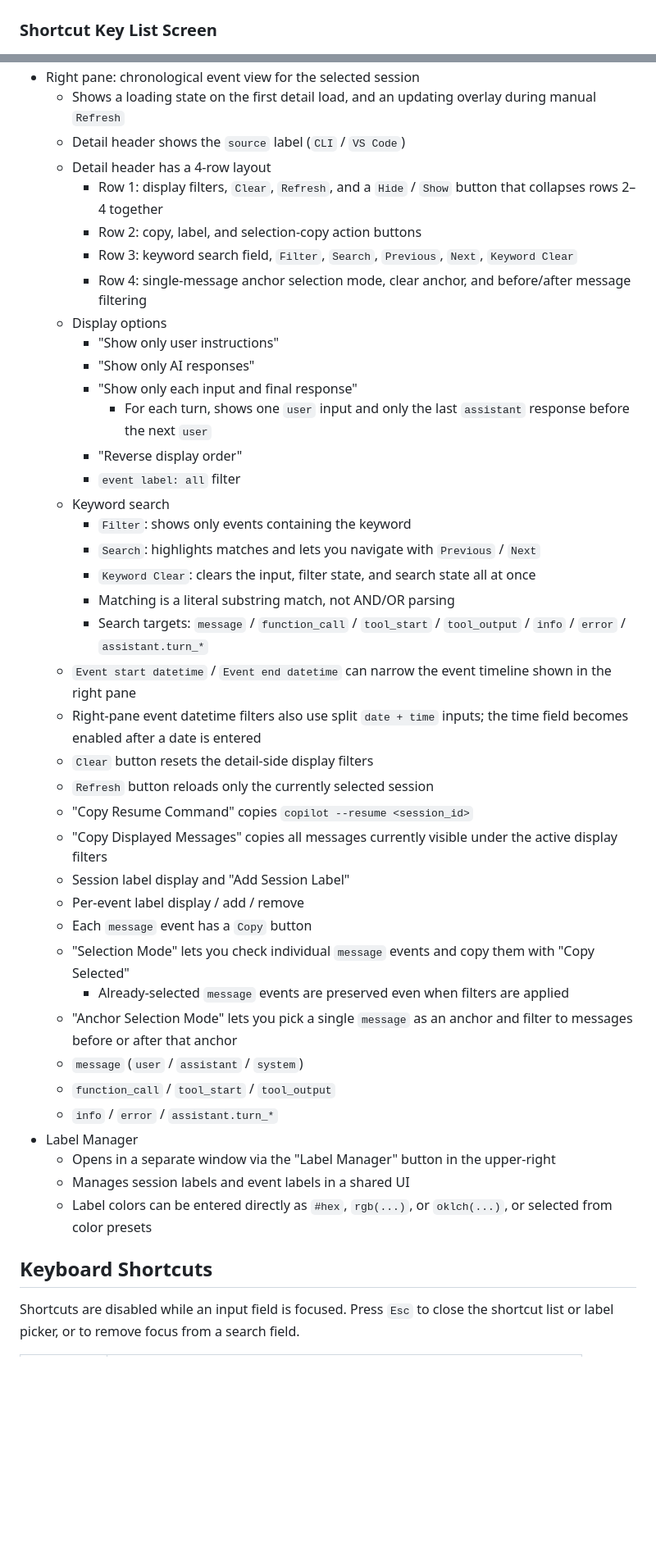
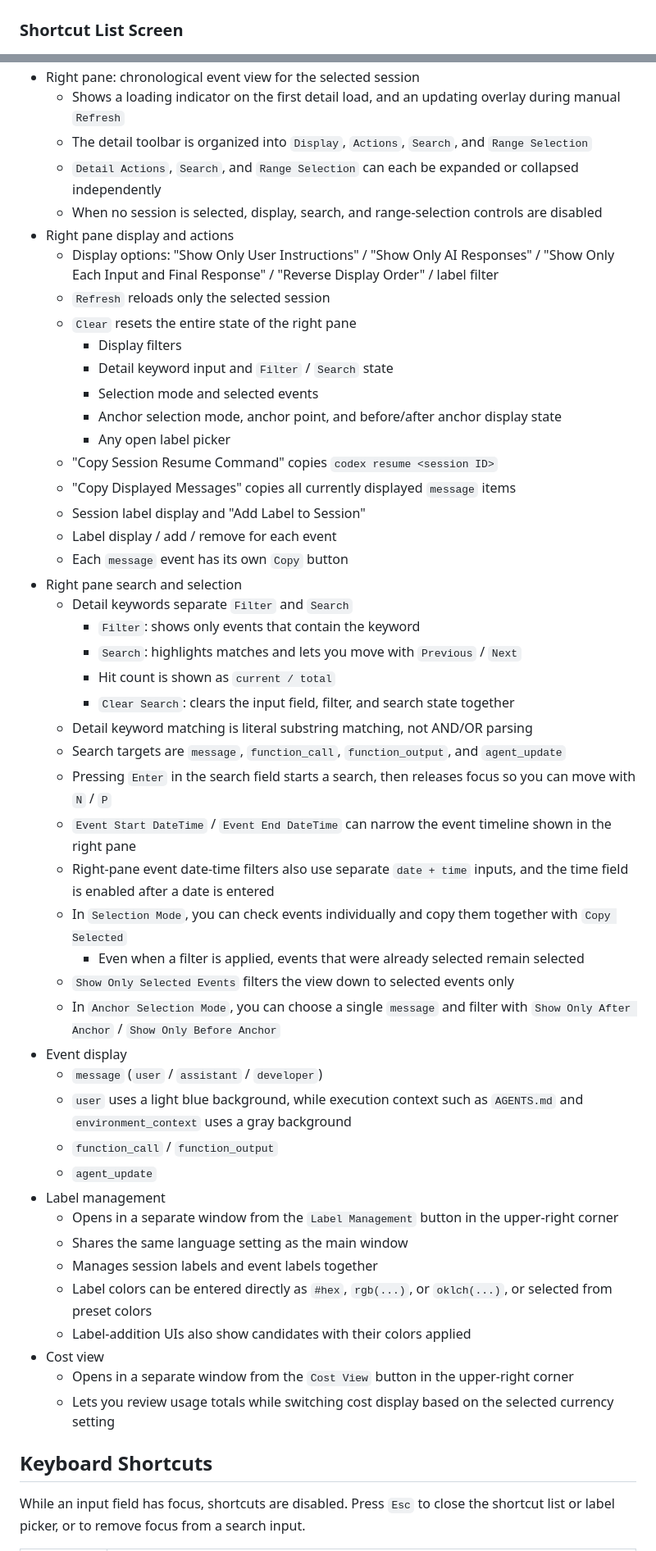
Before and after one commit to ochtum/GitHubCopilotSessionsViewer, a Markdown page: README_en.md, 2 parts joined by grey strips. Shown at 82% size. Drawn GitHub-style; blank space fills up the shorter version.

```diff
--- a/README_en.md
+++ b/README_en.md
@@ -20,7 +22,7 @@ A local viewer that lets you browse, search, and review the history of GitHub Co
 
 ![image](/image/00002.jpg)
 
-### Shortcut Key List Screen
+### Shortcut List Screen
 
 ![image](/image/00003.jpg)
 
@@ -81,45 +92,53 @@ Download the `app-framework-dependent` folder from Releases, extract it, and run
 - Right pane: chronological event view for the selected session
-  - Shows a loading state on the first detail load, and an updating overlay during manual `Refresh`
-  - Detail header shows the `source` label (`CLI` / `VS Code`)
-  - Detail header has a 4-row layout
-    - Row 1: display filters, `Clear`, `Refresh`, and a `Hide` / `Show` button that collapses rows 2–4 together
-    - Row 2: copy, label, and selection-copy action buttons
-    - Row 3: keyword search field, `Filter`, `Search`, `Previous`, `Next`, `Keyword Clear`
-    - Row 4: single-message anchor selection mode, clear anchor, and before/after message filtering
-  - Display options
-    - "Show only user instructions"
-    - "Show only AI responses"
-    - "Show only each input and final response"
-      - For each turn, shows one `user` input and only the last `assistant` response before the next `user`
-    - "Reverse display order"
-    - `event label: all` filter
-  - Keyword search
-    - `Filter`: shows only events containing the keyword
-    - `Search`: highlights matches and lets you navigate with `Previous` / `Next`
-    - `Keyword Clear`: clears the input, filter state, and search state all at once
-    - Matching is a literal substring match, not AND/OR parsing
-    - Search targets: `message` / `function_call` / `tool_start` / `tool_output` / `info` / `error` / `assistant.turn_*`
-  - `Event start datetime` / `Event end datetime` can narrow the event timeline shown in the right pane
-  - Right-pane event datetime filters also use split `date + time` inputs; the time field becomes enabled after a date is entered
-  - `Clear` button resets the detail-side display filters
-  - `Refresh` button reloads only the currently selected session
-  - "Copy Resume Command" copies `copilot --resume <session_id>`
-  - "Copy Displayed Messages" copies all messages currently visible under the active display filters
-  - Session label display and "Add Session Label"
-  - Per-event label display / add / remove
-  - Each `message` event has a `Copy` button
-  - "Selection Mode" lets you check individual `message` events and copy them with "Copy Selected"
-    - Already-selected `message` events are preserved even when filters are applied
-  - "Anchor Selection Mode" lets you pick a single `message` as an anchor and filter to messages before or after that anchor
-  - `message` (`user` / `assistant` / `system`)
-  - `function_call` / `tool_start` / `tool_output`
-  - `info` / `error` / `assistant.turn_*`
-- Label Manager
-  - Opens in a separate window via the "Label Manager" button in the upper-right
-  - Manages session labels and event labels in a shared UI
-  - Label colors can be entered directly as `#hex`, `rgb(...)`, or `oklch(...)`, or selected from color presets
+  - Shows a loading indicator on the first detail load, and an updating overlay during manual `Refresh`
+  - The detail toolbar is organized into `Display`, `Actions`, `Search`, and `Range Selection`
+  - `Detail Actions`, `Search`, and `Range Selection` can each be expanded or collapsed independently
+  - When no session is selected, display, search, and range-selection controls are disabled
+- Right pane display and actions
+  - Display options: "Show Only User Instructions" / "Show Only AI Responses" / "Show Only Each Input and Final Response" / "Reverse Display Order" / label filter
+  - `Refresh` reloads only the selected session
+  - `Clear` resets the entire state of the right pane
+    - Display filters
+    - Detail keyword input and `Filter` / `Search` state
+    - Selection mode and selected events
+    - Anchor selection mode, anchor point, and before/after anchor display state
+    - Any open label picker
+  - "Copy Session Resume Command" copies `codex resume <session ID>`
+  - "Copy Displayed Messages" copies all currently displayed `message` items
+  - Session label display and "Add Label to Session"
+  - Label display / add / remove for each event
+  - Each `message` event has its own `Copy` button
+- Right pane search and selection
+  - Detail keywords separate `Filter` and `Search`
+    - `Filter`: shows only events that contain the keyword
+    - `Search`: highlights matches and lets you move with `Previous` / `Next`
+    - Hit count is shown as `current / total`
+    - `Clear Search`: clears the input field, filter, and search state together
+  - Detail keyword matching is literal substring matching, not AND/OR parsing
+  - Search targets are `message`, `function_call`, `function_output`, and `agent_update`
+  - Pressing `Enter` in the search field starts a search, then releases focus so you can move with `N` / `P`
+  - `Event Start DateTime` / `Event End DateTime` can narrow the event timeline shown in the right pane
+  - Right-pane event date-time filters also use separate `date + time` inputs, and the time field is enabled after a date is entered
+  - In `Selection Mode`, you can check events individually and copy them together with `Copy Selected`
+    - Even when a filter is applied, events that were already selected remain selected
+  - `Show Only Selected Events` filters the view down to selected events only
+  - In `Anchor Selection Mode`, you can choose a single `message` and filter with `Show Only After Anchor` / `Show Only Before Anchor`
+- Event display
+  - `message` (`user` / `assistant` / `developer`)
+  - `user` uses a light blue background, while execution context such as `AGENTS.md` and `environment_context` uses a gray background
+  - `function_call` / `function_output`
+  - `agent_update`
+- Label management
+  - Opens in a separate window from the `Label Management` button in the upper-right corner
+  - Shares the same language setting as the main window
+  - Manages session labels and event labels together
+  - Label colors can be entered directly as `#hex`, `rgb(...)`, or `oklch(...)`, or selected from preset colors
+  - Label-addition UIs also show candidates with their colors applied
+- Cost view
+  - Opens in a separate window from the `Cost View` button in the upper-right corner
+  - Lets you review usage totals while switching cost display based on the selected currency setting
 
 ## Keyboard Shortcuts
 
-Shortcuts are disabled while an input field is focused. Press `Esc` to close the shortcut list or label picker, or to remove focus from a search field.
+While an input field has focus, shortcuts are disabled. Press `Esc` to close the shortcut list or label picker, or to remove focus from a search input.
 
```
Also changed, not shown: other parts of README_en.md (+83 -74 lines), README.md (+6 -5 lines).
